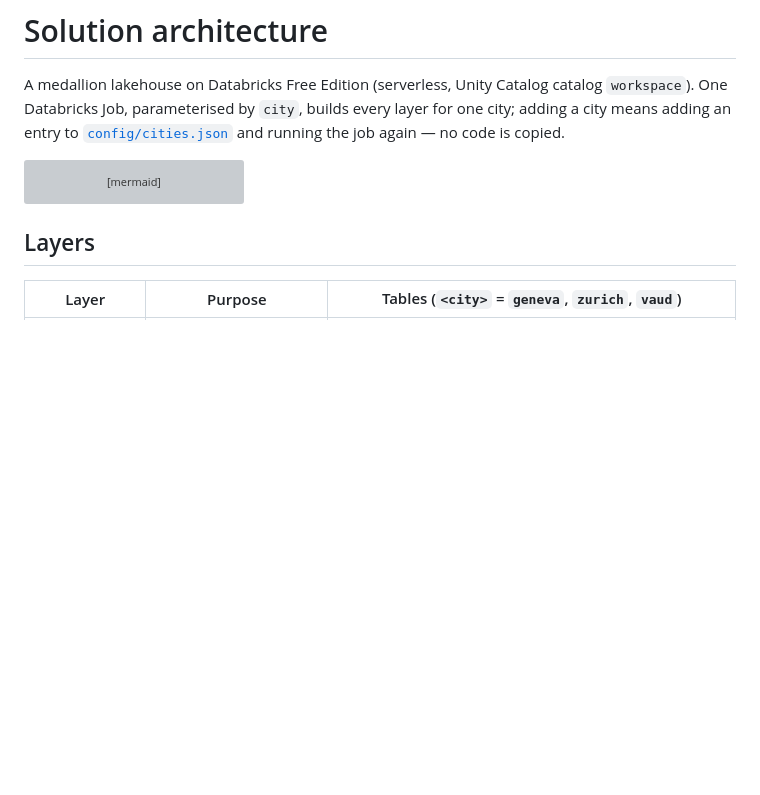
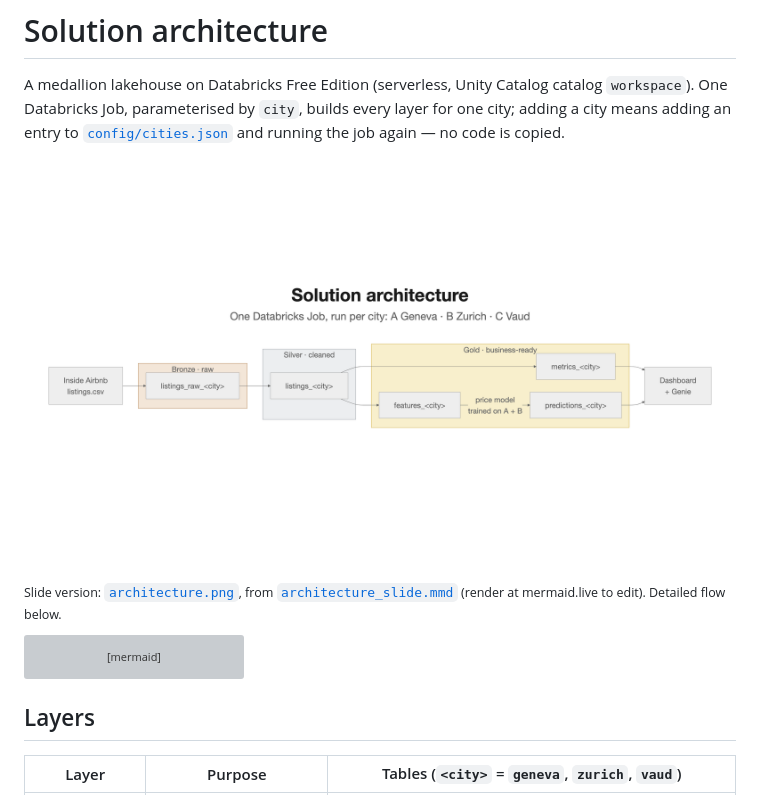
Before and after one commit to ruzhylopv/bda-ga2, a Markdown page: docs/architecture.md, the part around the change. Drawn GitHub-style; pictures changed too: docs/architecture.png (added); blank space fills up the shorter version; grey boxes are pictures that could not be loaded.

Commit message:
add a nicer view of architecture diagram

````diff
--- a/docs/architecture.md
+++ b/docs/architecture.md
@@ -3,6 +3,10 @@
 A medallion lakehouse on Databricks Free Edition (serverless, Unity Catalog catalog `workspace`).
 One Databricks Job, parameterised by `city`, builds every layer for one city; adding a city means adding an entry to
 [`config/cities.json`](../config/cities.json) and running the job again — no code is copied.
+
+![Architecture](architecture.png)
+
+<sub>Slide version: [`architecture.png`](architecture.png), from [`architecture_slide.mmd`](architecture_slide.mmd) (render at mermaid.live to edit). Detailed flow below.</sub>
 
 ```mermaid
 flowchart LR
````
Also changed, not shown: 1 other file.
